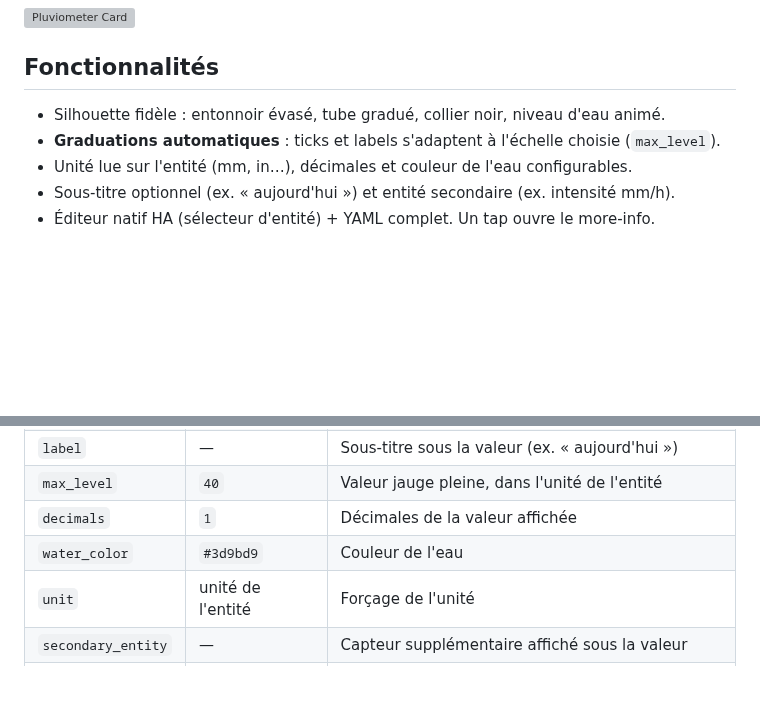
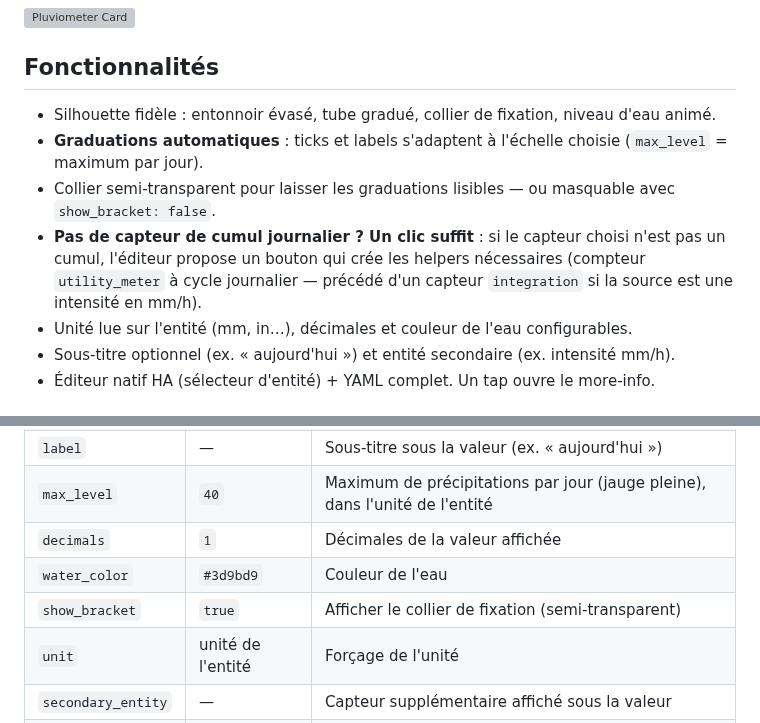
Before and after one commit to ADNPolymerase/ha-pluviometer-card, a Markdown page: README.fr.md, 2 parts joined by grey strips. Drawn GitHub-style; blank space fills up the shorter version; grey boxes are pictures that could not be loaded.

Commit message:
feat: semi-transparent bracket (show_bracket option), daily-max label, one-click daily total helper creation in editor

```diff
--- a/README.fr.md
+++ b/README.fr.md
@@ -14,8 +14,10 @@ capteur de précipitations (Netatmo, intégrations météo, DIY…), en mm ou en
 
 ## Fonctionnalités
 
-- Silhouette fidèle : entonnoir évasé, tube gradué, collier noir, niveau d'eau animé.
-- **Graduations automatiques** : ticks et labels s'adaptent à l'échelle choisie (`max_level`).
+- Silhouette fidèle : entonnoir évasé, tube gradué, collier de fixation, niveau d'eau animé.
+- **Graduations automatiques** : ticks et labels s'adaptent à l'échelle choisie (`max_level` = maximum par jour).
+- Collier semi-transparent pour laisser les graduations lisibles — ou masquable avec `show_bracket: false`.
+- **Pas de capteur de cumul journalier ? Un clic suffit** : si le capteur choisi n'est pas un cumul, l'éditeur propose un bouton qui crée les helpers nécessaires (compteur `utility_meter` à cycle journalier — précédé d'un capteur `integration` si la source est une intensité en mm/h).
 - Unité lue sur l'entité (mm, in…), décimales et couleur de l'eau configurables.
 - Sous-titre optionnel (ex. « aujourd'hui ») et entité secondaire (ex. intensité mm/h).
 - Éditeur natif HA (sélecteur d'entité) + YAML complet. Un tap ouvre le more-info.
@@ -46,9 +48,10 @@ secondary_entity: sensor.pluviometre_precipitation   # optionnel, ex. intensité
 | `entity` | **requis** | Tout capteur numérique (précipitations recommandé) |
 | `name` | friendly name | Titre affiché à côté de la jauge |
 | `label` | — | Sous-titre sous la valeur (ex. « aujourd'hui ») |
-| `max_level` | `40` | Valeur jauge pleine, dans l'unité de l'entité |
+| `max_level` | `40` | Maximum de précipitations par jour (jauge pleine), dans l'unité de l'entité |
 | `decimals` | `1` | Décimales de la valeur affichée |
 | `water_color` | `#3d9bd9` | Couleur de l'eau |
+| `show_bracket` | `true` | Afficher le collier de fixation (semi-transparent) |
 | `unit` | unité de l'entité | Forçage de l'unité |
 | `secondary_entity` | — | Capteur supplémentaire affiché sous la valeur |
 | `language` | auto | `en`, `fr`, `de`, `es`, `it`, `nl` |
```
Also changed, not shown: README.md (+6 -3 lines), docs/screenshot.fr.png, docs/screenshot.png, 1 other file.
